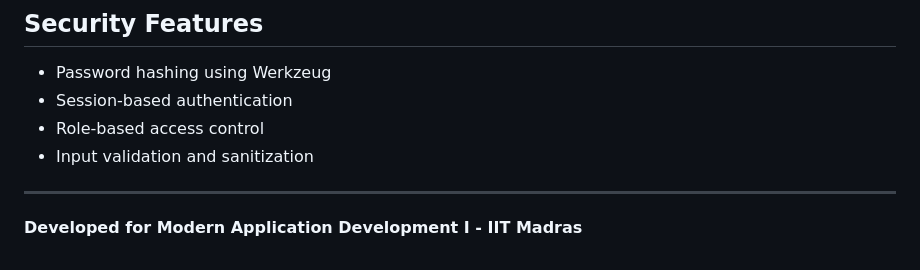
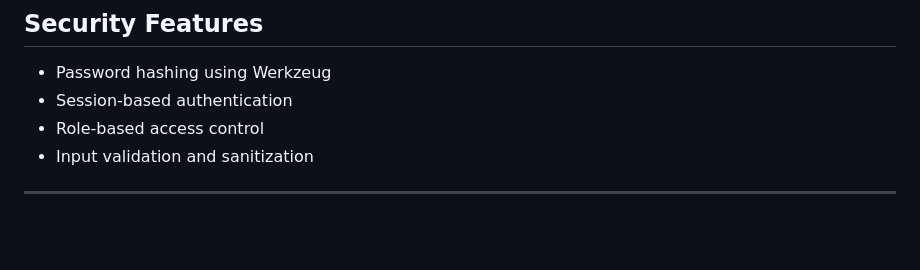
Before and after one commit to perom7/VeloPark, a Markdown page: README.md, the part around the change. GitHub-like rendering; blank space fills up the shorter version.

Commit message:
Final README.md

```diff
--- a/README.md
+++ b/README.md
@@ -131,5 +131,3 @@ The database is created programmatically when the application starts:
 - Input validation and sanitization
 
 ---
-
-**Developed for Modern Application Development I - IIT Madras**
```
